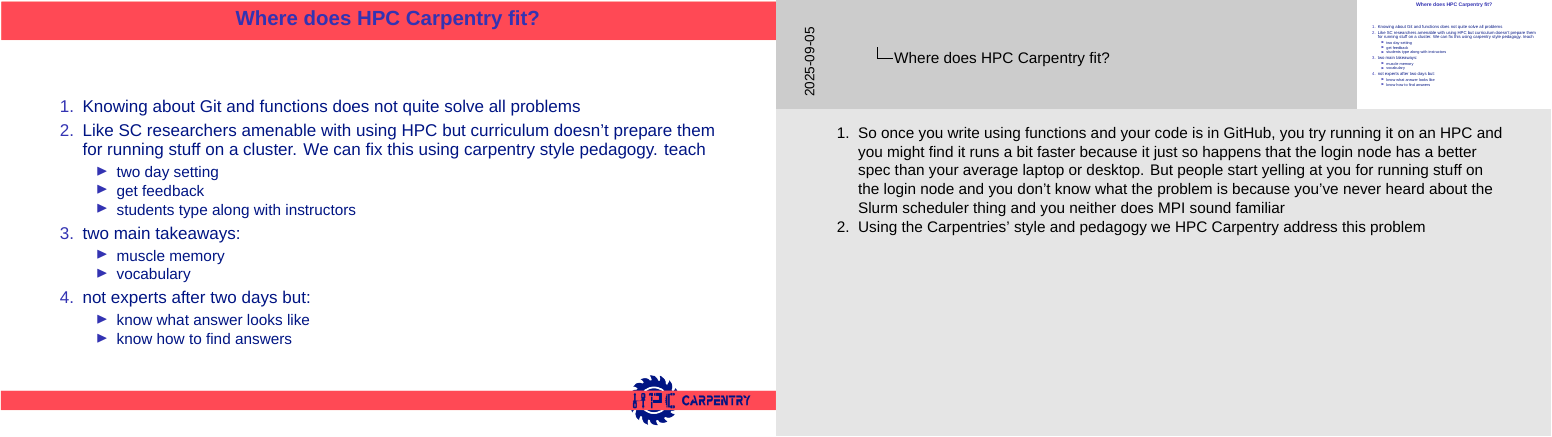
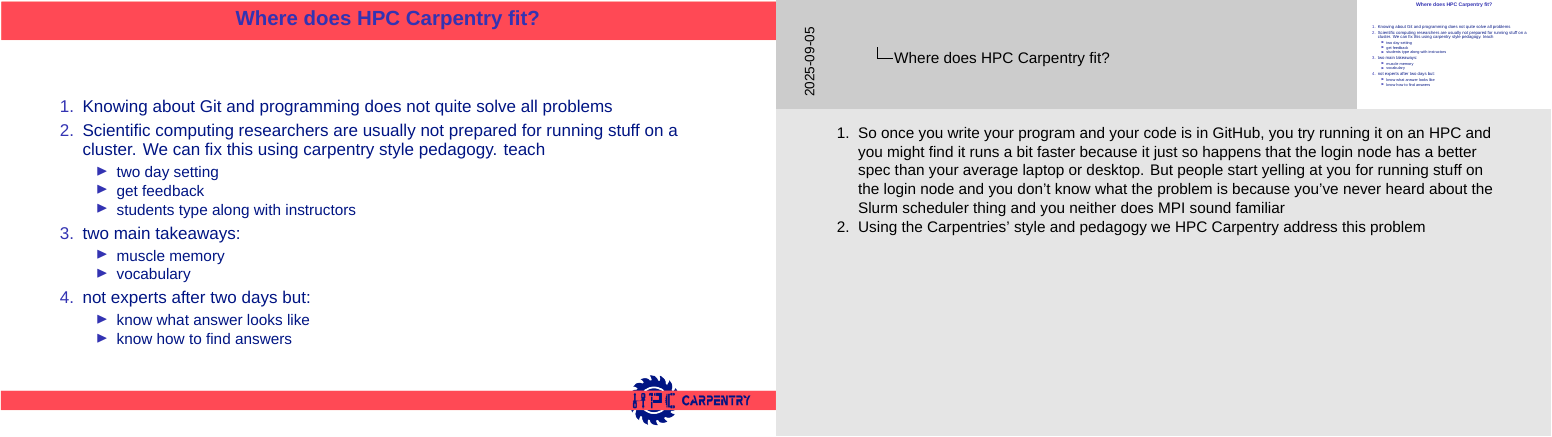
Before and after one commit to hpc-carpentry/RSECon25, LaTeX slides (slides.tex, which reads S3.tex): page 7 of 11. Compiled offline with XeLaTeX; a missing font is replaced by an installed copy or a similar font.

Commit message:
Improve wording

```diff
--- a/S3.tex
+++ b/S3.tex
@@ -1,7 +1,7 @@
 \begin{frame}{Where does HPC Carpentry fit?}
 	\begin{enumerate}
-		\item Knowing about Git and functions does not quite solve all problems
-		\item Like SC researchers amenable with using HPC but curriculum doesn't prepare them for running stuff on a cluster. We can fix this using carpentry style pedagogy.
+		\item Knowing about Git and programming does not quite solve all problems
+		\item Scientific computing researchers are usually not prepared for running stuff on a cluster. We can fix this using carpentry style pedagogy.
 		teach
 		\begin{itemize}
 			\item two day setting
@@ -20,6 +20,6 @@
 			\end{itemize}
 	\end{enumerate}
 
-	\note[item]{So once you write using functions and your code is in GitHub, you try running it on an HPC and you might find it runs a bit faster because it just so happens that the login node has a better spec than your average laptop or desktop. But people start yelling at you for running stuff on the login node and you don't know what the problem is because you've never heard about the Slurm scheduler thing and you neither does MPI sound familiar}
+	\note[item]{So once you write your program and your code is in GitHub, you try running it on an HPC and you might find it runs a bit faster because it just so happens that the login node has a better spec than your average laptop or desktop. But people start yelling at you for running stuff on the login node and you don't know what the problem is because you've never heard about the Slurm scheduler thing and you neither does MPI sound familiar}
 	\note[item]{Using the Carpentries' style and pedagogy we HPC Carpentry address this problem}
 \end{frame}
```
